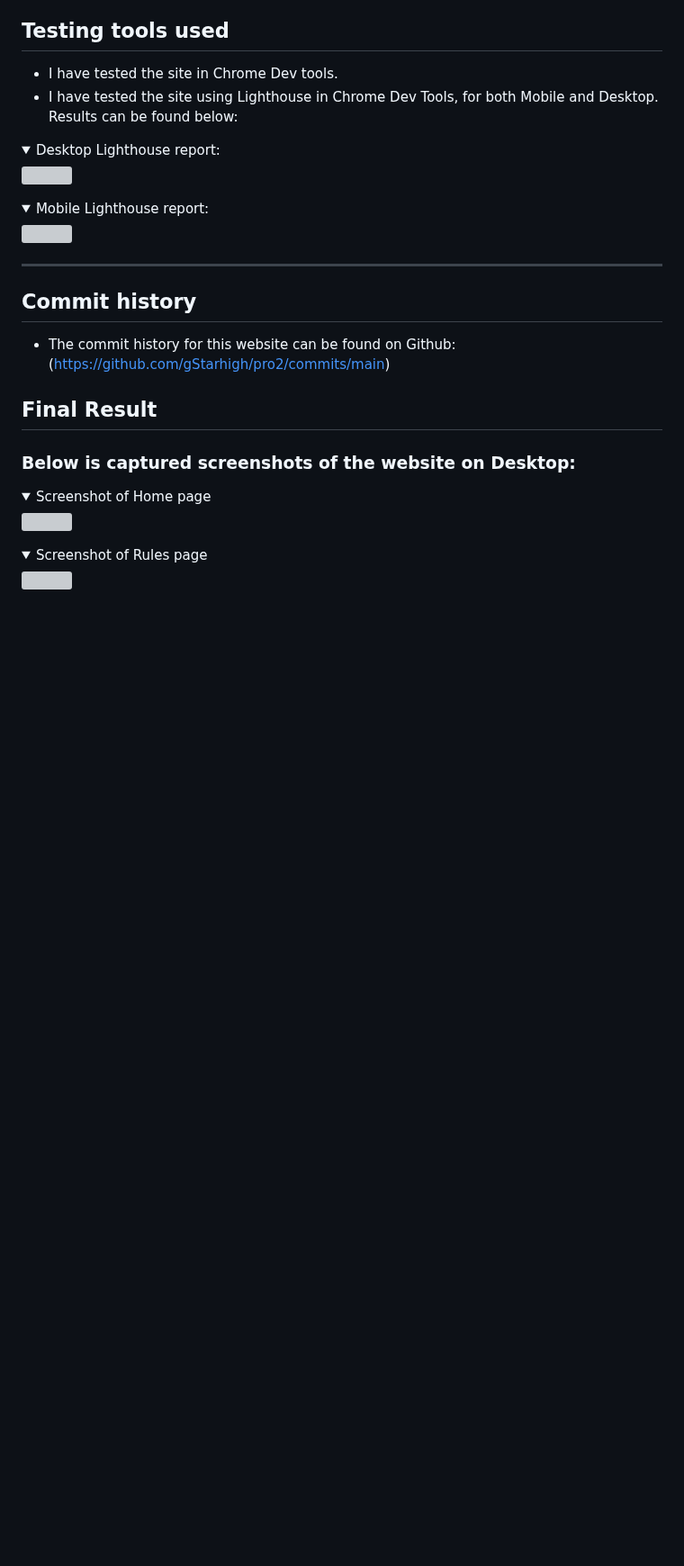
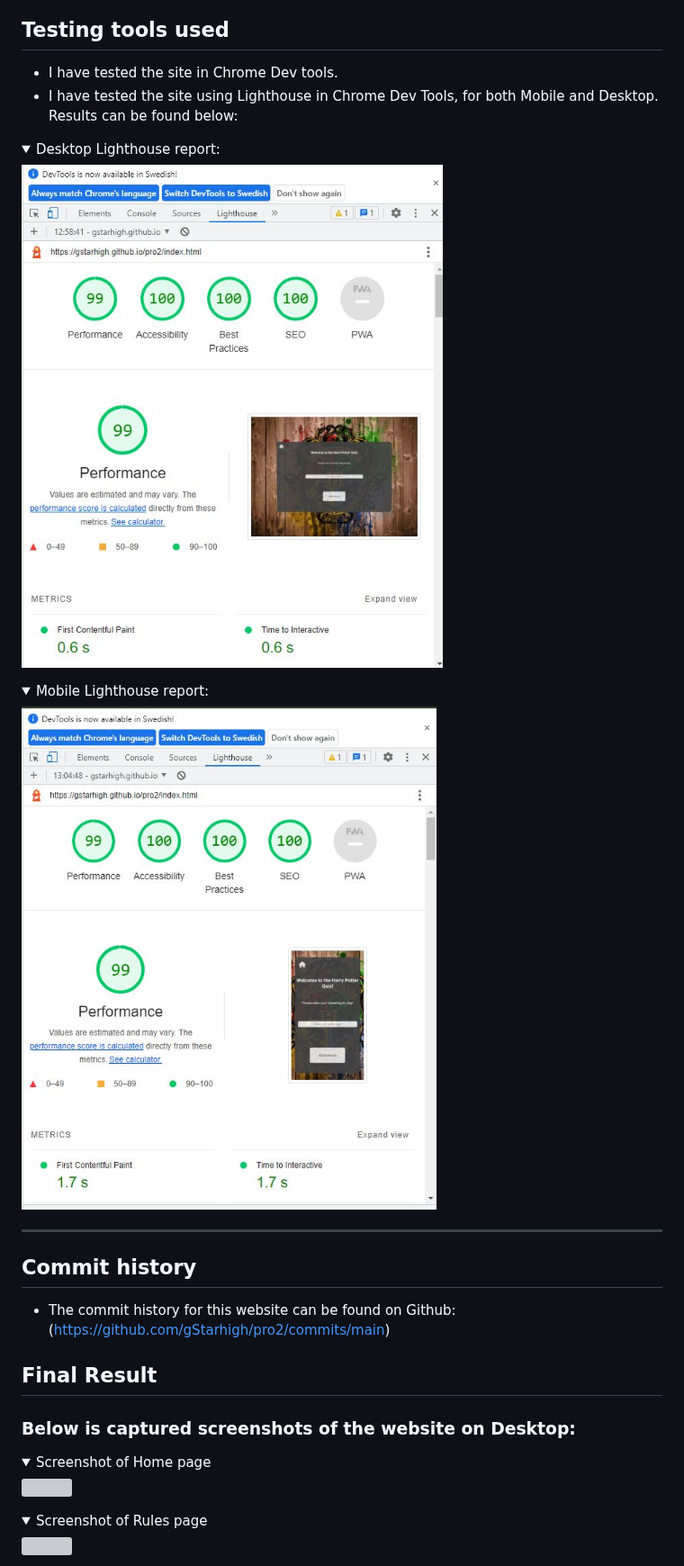
Before and after one commit to gStarhigh/pro2, a Markdown page: README.md, the part around the change. Shown at 90% size. Drawn GitHub-style; folded sections open; blank space fills up the shorter version; grey boxes are pictures that could not be loaded.

Commit message:
changed the links for the printscreens for the lighthouse testing in the readme file

```diff
--- a/README.md
+++ b/README.md
@@ -287,11 +287,11 @@ The wireframes should not be considered finished product, but as a tool I used a
 - I have tested the site using Lighthouse in Chrome Dev Tools, for both Mobile and Desktop. Results can be found below:
 <details>
 <summary>Desktop Lighthouse report:</summary>
-<img src="assets/images/lighthouse-desktop.JPG">
+<img src="documentation/screenshots/lighthouse-desktop.JPG">
 </details>
 <details>
 <summary>Mobile Lighthouse report:</summary>
-<img src="assets/images/lighthouse-mobile.JPG">
+<img src="documentation/screenshots/lighthouse-mobile.JPG">
 </details>
 
 ---
```
